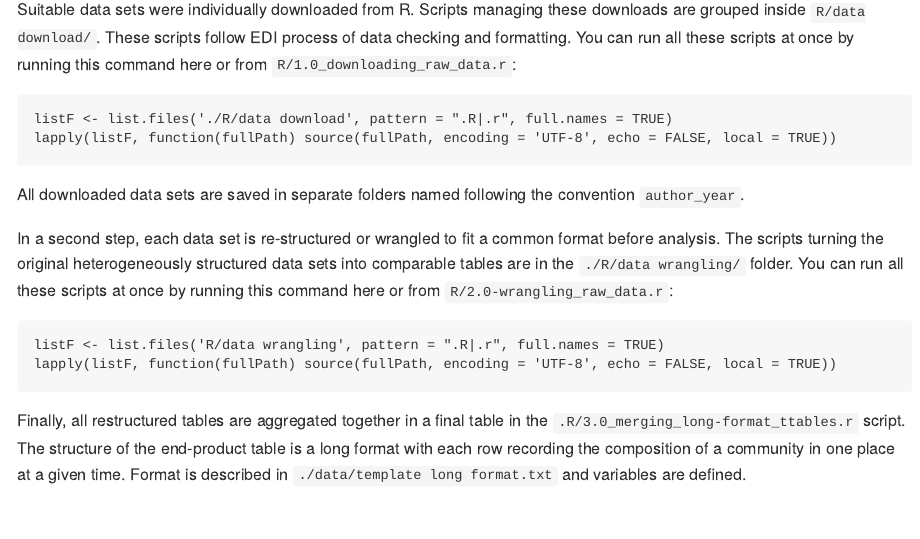
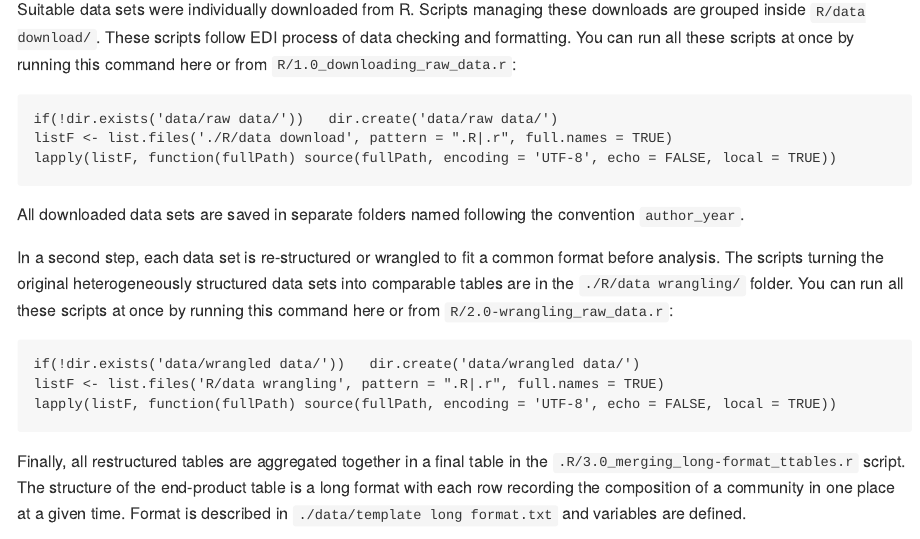
Before and after one commit to chase-lab/BioTIMEx, an R Markdown document (readme.Rmd): the page in a window 1100 px wide, from 370 px down. The pictures show the output file readme.md that the author committed with the source, drawn offline in the style of GitHub.

Commit message:
making sure data subfolders are created if absent + cleaning

````diff
--- a/R/1.0_downloading_raw_data.r
+++ b/R/1.0_downloading_raw_data.r
@@ -1,5 +1,5 @@
 # Downloading raw data
-# tb::executeAll(fullPath = 'R/data download', echo=F)
 
+if(!dir.exists('data/raw data/'))   dir.create('data/raw data/')
 listF <- list.files('./R/data download', pattern = ".R|.r", full.names = TRUE)
 lapply(listF, function(fullPath) source(fullPath, encoding = 'UTF-8', echo = FALSE, local = TRUE))
--- a/readme.Rmd
+++ b/readme.Rmd
@@ -22,6 +22,7 @@ Data sets were originally searched for among LTER data sets and suitable open ac
 Suitable data sets were individually downloaded from R. Scripts managing these downloads are grouped inside `R/data download/`. These scripts follow EDI process of data checking and formatting. You can run all these scripts at once by running this command here or from `R/1.0_downloading_raw_data.r`:
 
 ```
+if(!dir.exists('data/raw data/'))   dir.create('data/raw data/')
 listF <- list.files('./R/data download', pattern = ".R|.r", full.names = TRUE)
 lapply(listF, function(fullPath) source(fullPath, encoding = 'UTF-8', echo = FALSE, local = TRUE))
 
@@ -32,6 +33,7 @@ All downloaded data sets are saved in separate folders named following the conve
 In a second step, each data set is re-structured or wrangled to fit a common format before analysis. The scripts turning the original heterogeneously structured data sets into comparable tables are in the `./R/data wrangling/` folder. You can run all these scripts at once by running this command here or from `R/2.0-wrangling_raw_data.r`:
 
 ```
+if(!dir.exists('data/wrangled data/'))   dir.create('data/wrangled data/')
 listF <- list.files('R/data wrangling', pattern = ".R|.r", full.names = TRUE)
 lapply(listF, function(fullPath) source(fullPath, encoding = 'UTF-8', echo = FALSE, local = TRUE))
 ```
````
Also changed, not shown: R/2.0_wrangling_raw_data.r (+1 -2 lines), readme.md, 2 other files.
